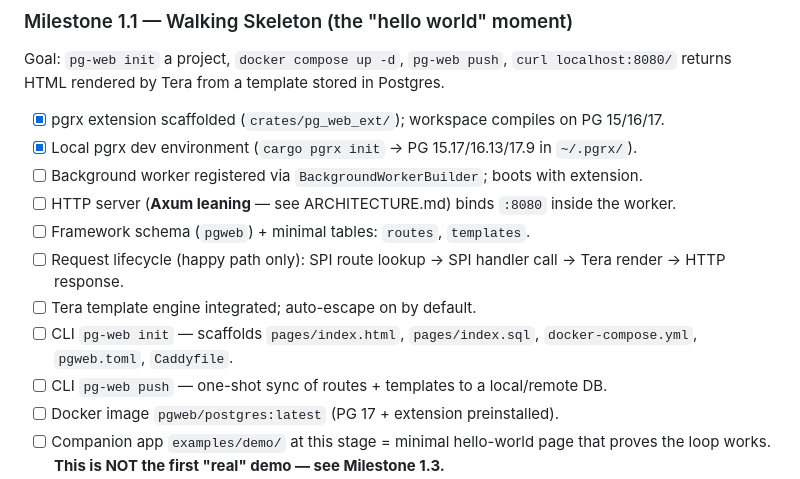
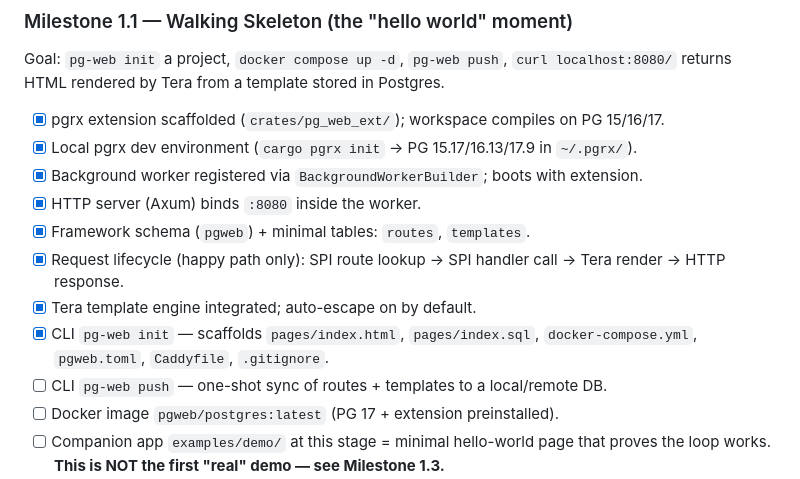
Before and after one commit to rt96-hub/pg-web, a Markdown page: docs/ROADMAP.md, the part around the change. Drawn GitHub-style.

Commit message:
docs: mark M1.1 step 4 done in OVERVIEW + ROADMAP

```diff
--- a/docs/ROADMAP.md
+++ b/docs/ROADMAP.md
@@ -12,12 +12,12 @@ Goal: `pg-web init` a project, `docker compose up -d`, `pg-web push`, `curl loca
 
 - [x] pgrx extension scaffolded (`crates/pg_web_ext/`); workspace compiles on PG 15/16/17.
 - [x] Local pgrx dev environment (`cargo pgrx init` → PG 15.17/16.13/17.9 in `~/.pgrx/`).
-- [ ] Background worker registered via `BackgroundWorkerBuilder`; boots with extension.
-- [ ] HTTP server (**Axum leaning** — see ARCHITECTURE.md) binds `:8080` inside the worker.
-- [ ] Framework schema (`pgweb`) + minimal tables: `routes`, `templates`.
-- [ ] Request lifecycle (happy path only): SPI route lookup → SPI handler call → Tera render → HTTP response.
-- [ ] Tera template engine integrated; auto-escape on by default.
-- [ ] CLI `pg-web init` — scaffolds `pages/index.html`, `pages/index.sql`, `docker-compose.yml`, `pgweb.toml`, `Caddyfile`.
+- [x] Background worker registered via `BackgroundWorkerBuilder`; boots with extension.
+- [x] HTTP server (Axum) binds `:8080` inside the worker.
+- [x] Framework schema (`pgweb`) + minimal tables: `routes`, `templates`.
+- [x] Request lifecycle (happy path only): SPI route lookup → SPI handler call → Tera render → HTTP response.
+- [x] Tera template engine integrated; auto-escape on by default.
+- [x] CLI `pg-web init` — scaffolds `pages/index.html`, `pages/index.sql`, `docker-compose.yml`, `pgweb.toml`, `Caddyfile`, `.gitignore`.
 - [ ] CLI `pg-web push` — one-shot sync of routes + templates to a local/remote DB.
 - [ ] Docker image `pgweb/postgres:latest` (PG 17 + extension preinstalled).
 - [ ] Companion app `examples/demo/` at this stage = minimal hello-world page that proves the loop works. **This is NOT the first "real" demo — see Milestone 1.3.**
```
Also changed, not shown: docs/OVERVIEW.md (+3 -3 lines).
